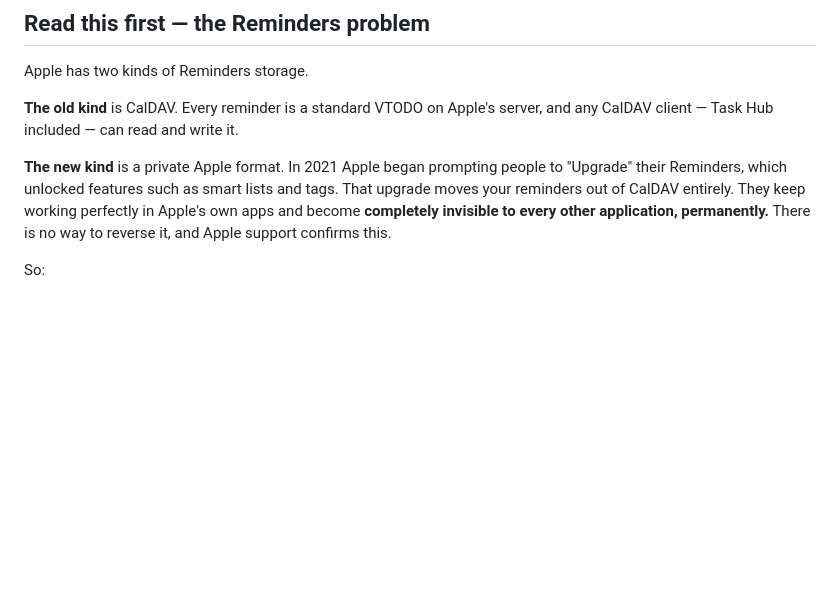
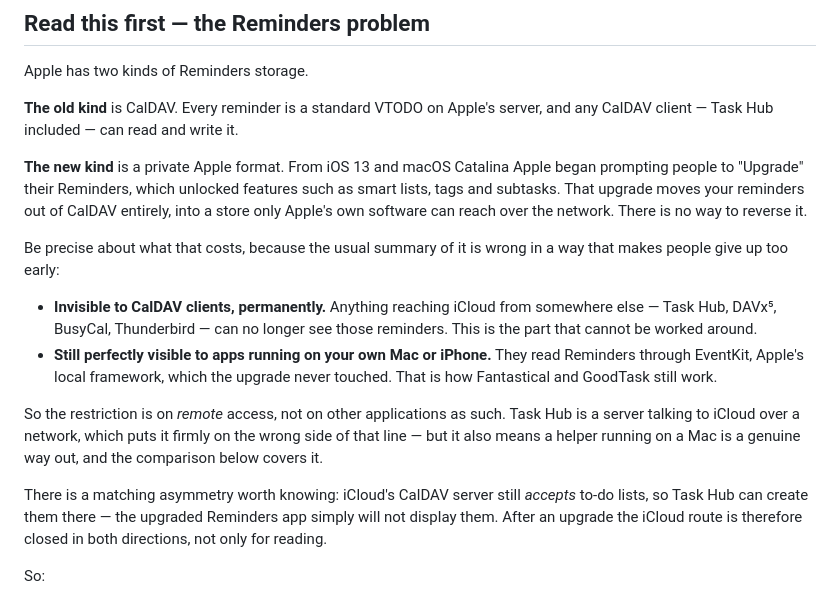
Before and after one commit to Sparkinman/task-hub, a Markdown page: docs/apple.md, the part around one of its changes. Rendered like a GitHub page; blank space fills up the shorter version.

```diff
--- a/docs/apple.md
+++ b/docs/apple.md
@@ -27,12 +27,31 @@ Apple has two kinds of Reminders storage.
 **The old kind** is CalDAV. Every reminder is a standard VTODO on Apple's
 server, and any CalDAV client — Task Hub included — can read and write it.
 
-**The new kind** is a private Apple format. In 2021 Apple began prompting people
-to "Upgrade" their Reminders, which unlocked features such as smart lists and
-tags. That upgrade moves your reminders out of CalDAV entirely. They keep
-working perfectly in Apple's own apps and become **completely invisible to every
-other application, permanently.** There is no way to reverse it, and Apple
-support confirms this.
+**The new kind** is a private Apple format. From iOS 13 and macOS Catalina Apple
+began prompting people to "Upgrade" their Reminders, which unlocked features
+such as smart lists, tags and subtasks. That upgrade moves your reminders out of
+CalDAV entirely, into a store only Apple's own software can reach over the
+network. There is no way to reverse it.
+
+Be precise about what that costs, because the usual summary of it is wrong in a
+way that makes people give up too early:
+
+- **Invisible to CalDAV clients, permanently.** Anything reaching iCloud from
+  somewhere else — Task Hub, DAVx⁵, BusyCal, Thunderbird — can no longer see
+  those reminders. This is the part that cannot be worked around.
+- **Still perfectly visible to apps running on your own Mac or iPhone.** They
+  read Reminders through EventKit, Apple's local framework, which the upgrade
+  never touched. That is how Fantastical and GoodTask still work.
+
+So the restriction is on *remote* access, not on other applications as such.
+Task Hub is a server talking to iCloud over a network, which puts it firmly on
+the wrong side of that line — but it also means a helper running on a Mac is a
+genuine way out, and the comparison below covers it.
+
+There is a matching asymmetry worth knowing: iCloud's CalDAV server still
+*accepts* to-do lists, so Task Hub can create them there — the upgraded
+Reminders app simply will not display them. After an upgrade the iCloud route is
+therefore closed in both directions, not only for reading.
 
 So:
 
```
Also changed, not shown: other parts of docs/apple.md (+34 -0 lines).
